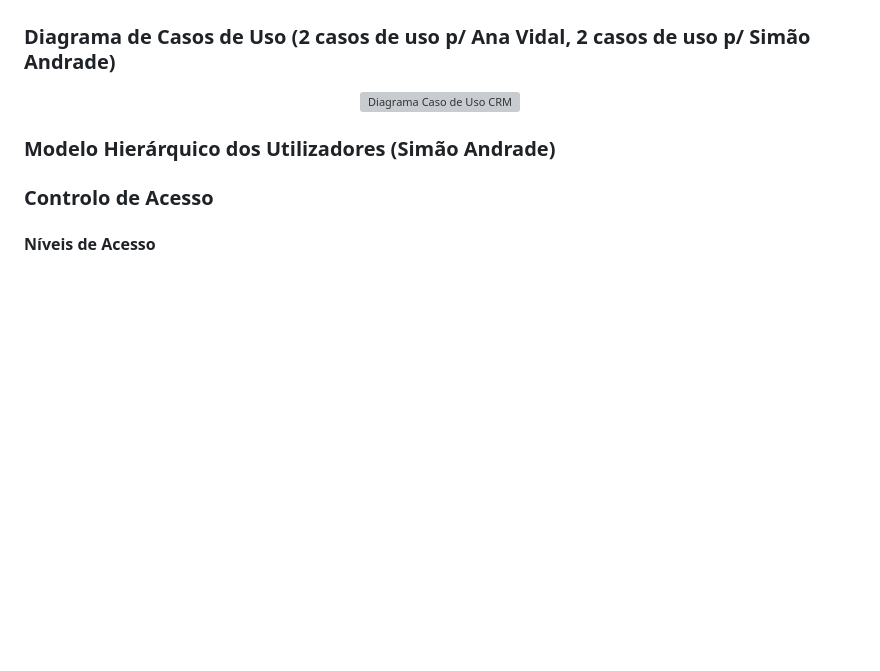
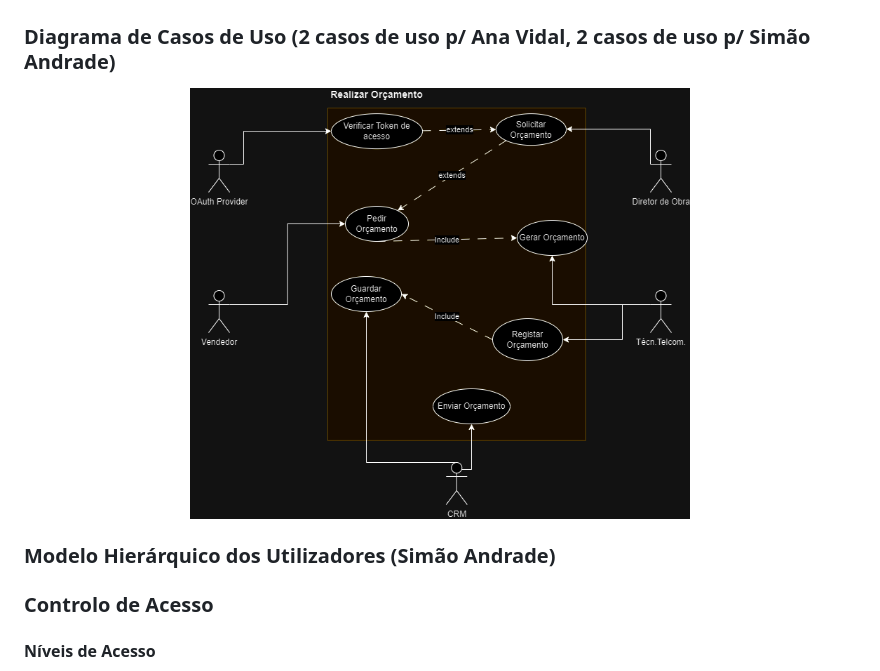
Before and after one commit to NiMouh/IdP_CRM, a Markdown page: README.md, the part around the change. Rendered like a GitHub page; blank space fills up the shorter version; grey boxes are pictures that could not be loaded.

```diff
--- a/README.md
+++ b/README.md
@@ -39,7 +39,7 @@ Atores:
 
 ### Diagrama de Casos de Uso (2 casos de uso p/ Ana Vidal, 2 casos de uso p/ Simão Andrade)
 <p align="center">
-  <img src="PedirOrcamento.png" alt="Diagrama Caso de Uso CRM" width="500"/>
+  <img src="PedirOrcamento.drawio.png" alt="Diagrama Caso de Uso CRM" width="500"/>
 </p>
 
 ### Modelo Hierárquico dos Utilizadores (Simão Andrade)
```
